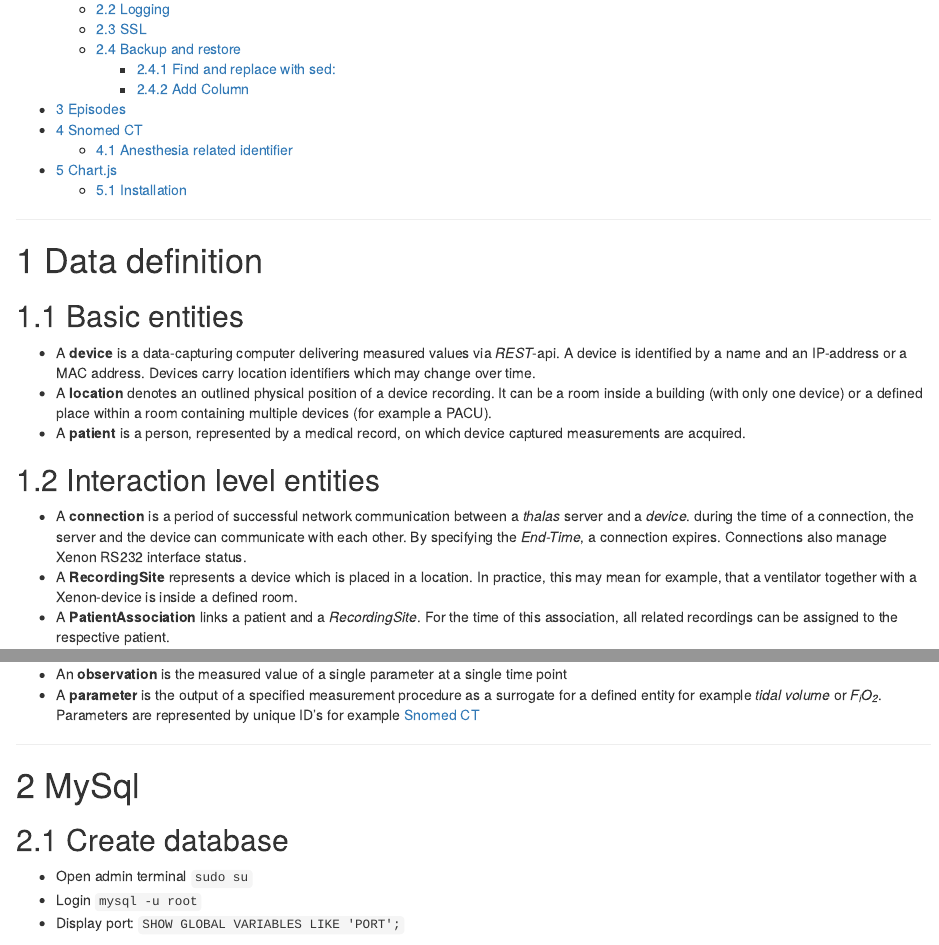
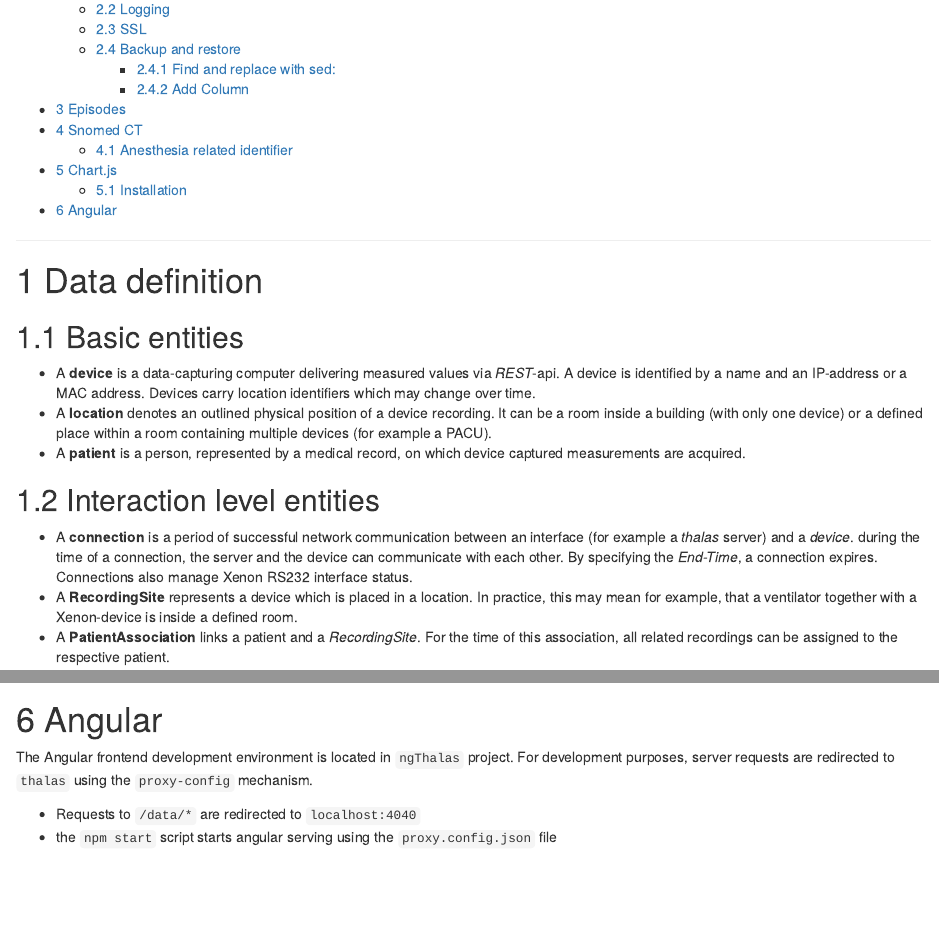
Before and after one commit to wokai/thalas, an R Markdown document (thalas.Rmd): the page in a window 1100 px wide, from 270 px down, and a second part further down, joined at a grey line. The pictures show the output file thalas.html that the author committed with the source, opened offline.

Commit message:
updared thalas.Rmd

```diff
--- a/thalas.Rmd
+++ b/thalas.Rmd
@@ -212,3 +212,18 @@ xenon-episode.
 ## Installation
 
  - `npm i date-fns chart.js chartjs-adapter-date-fns`
+
+
+
+--------------------------------------------------------------------------------
+
+<!-- ----------------------------------------------------------------------- -->
+# Angular
+<!-- ----------------------------------------------------------------------- -->
+
+The Angular frontend development environment is located in `ngThalas` project.
+For development purposes, server requests are redirected to `thalas` using
+the `proxy-config` mechanism.
+
+ - Requests to `/data/*` are redirected to `localhost:4040`
+ - the `npm start` script starts angular serving using the `proxy.config.json` file
```
Also changed, not shown: thalas.html.
